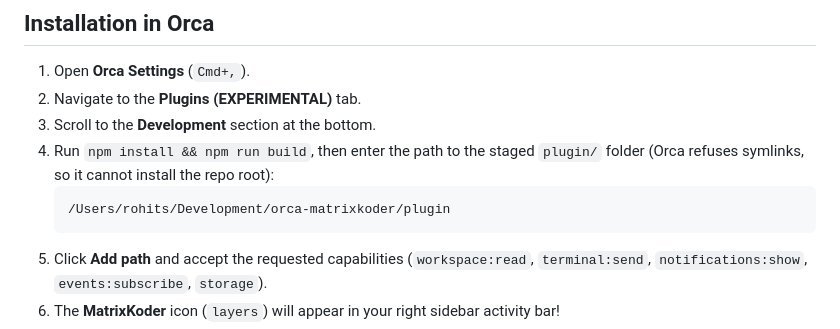
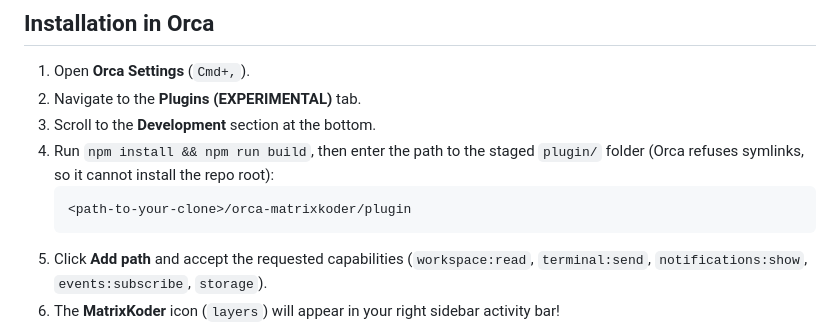
Before and after one commit to Interstellar-code/orca-matrixkoder, a Markdown page: README.md, the part around the change. GitHub-like rendering.

Commit message:
docs: remove local paths before publishing
Co-Authored-By: Claude Sonnet 5.5 <noreply@anthropic.com>

````diff
--- a/README.md
+++ b/README.md
@@ -33,7 +33,7 @@ It connects your lead coordinator agent to parallel worker lanes across Git work
 4. Run `npm install && npm run build`, then enter the path to the staged `plugin/` folder
    (Orca refuses symlinks, so it cannot install the repo root):
    ```text
-   /Users/rohits/Development/orca-matrixkoder/plugin
+   <path-to-your-clone>/orca-matrixkoder/plugin
    ```
 5. Click **Add path** and accept the requested capabilities (`workspace:read`, `terminal:send`, `notifications:show`, `events:subscribe`, `storage`).
 6. The **MatrixKoder** icon (`layers`) will appear in your right sidebar activity bar!
````
Also changed, not shown: docs/mockups/matrixkoder_orca_mockup.md (+2 -2 lines).
